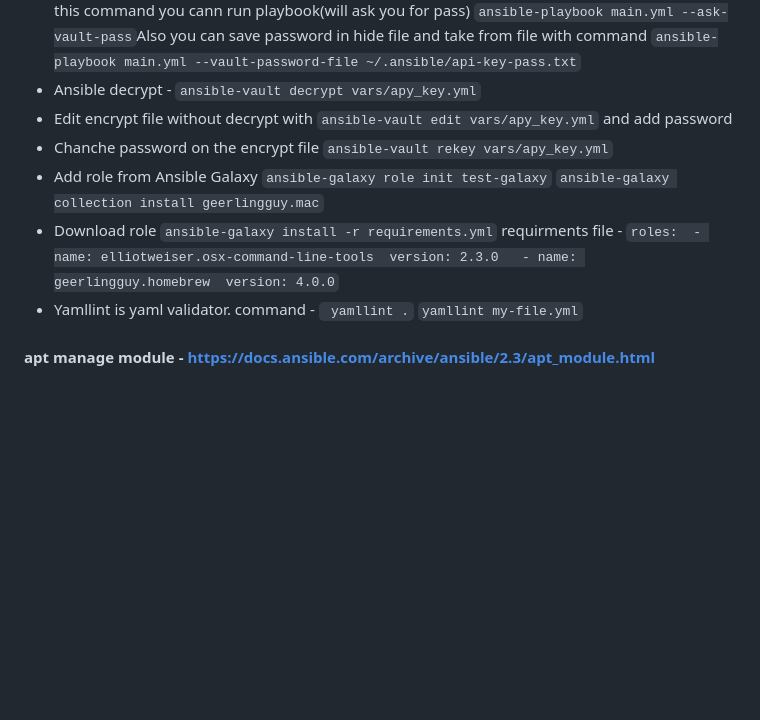
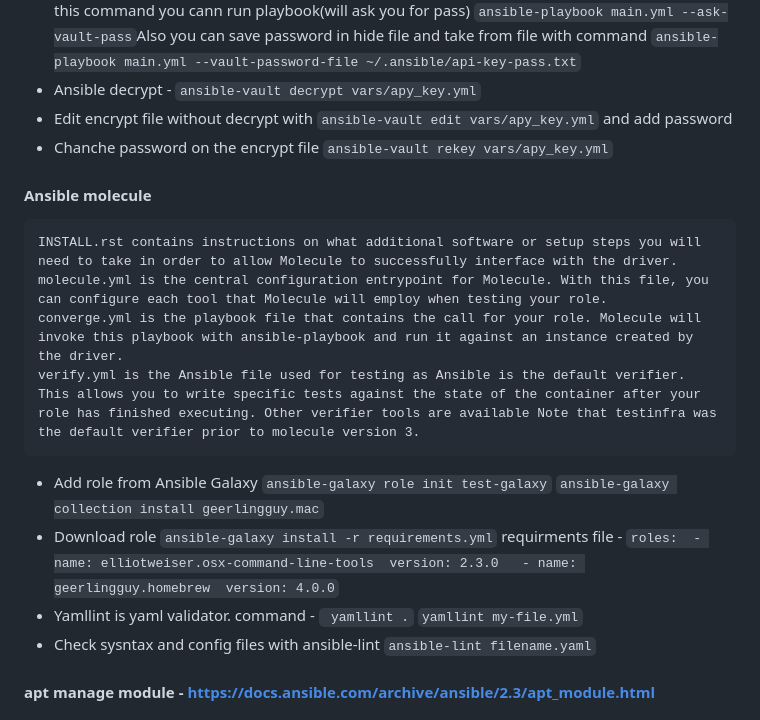
Before and after one commit to ngdimitrov/ansible, a Markdown page: README.md, the part around the change. Drawn GitHub-style; blank space fills up the shorter version.

```diff
--- a/README.md
+++ b/README.md
@@ -29,9 +29,18 @@ ad hoc tasks can be used to reboot servers, copy files, manage packages and user
 -  Ansible decrypt - `ansible-vault decrypt vars/apy_key.yml`
 -  Edit encrypt file without decrypt with `ansible-vault edit vars/apy_key.yml` and add password
 -  Chanche password on the encrypt file `ansible-vault rekey vars/apy_key.yml`
+#### Ansible molecule
+
+    INSTALL.rst contains instructions on what additional software or setup steps you will need to take in order to allow Molecule to successfully interface with the driver.
+    molecule.yml is the central configuration entrypoint for Molecule. With this file, you can configure each tool that Molecule will employ when testing your role.
+    converge.yml is the playbook file that contains the call for your role. Molecule will invoke this playbook with ansible-playbook and run it against an instance created by the driver.
+    verify.yml is the Ansible file used for testing as Ansible is the default verifier. This allows you to write specific tests against the state of the container after your role has finished executing. Other verifier tools are available Note that testinfra was the default verifier prior to molecule version 3.
+
+
 -  Add role from Ansible Galaxy `ansible-galaxy role init test-galaxy` `ansible-galaxy collection install geerlingguy.mac`
 -  Download role `ansible-galaxy install -r requirements.yml`  requirments file - ` roles:  - name: elliotweiser.osx-command-line-tools  version: 2.3.0   - name: geerlingguy.homebrew  version: 4.0.0 `
 -  Yamllint is yaml validator. command - ` yamllint .` `yamllint my-file.yml`
+-  Check sysntax and config files with ansible-lint `ansible-lint filename.yaml`
 
 #### apt manage module - https://docs.ansible.com/archive/ansible/2.3/apt_module.html
 
```
